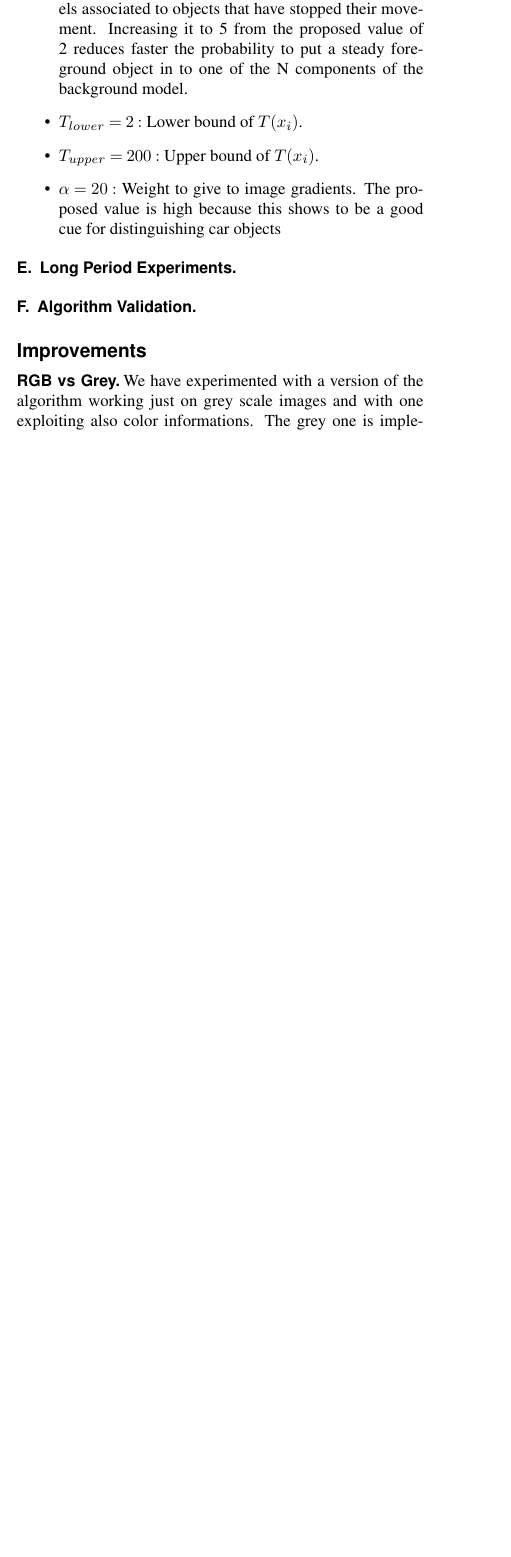
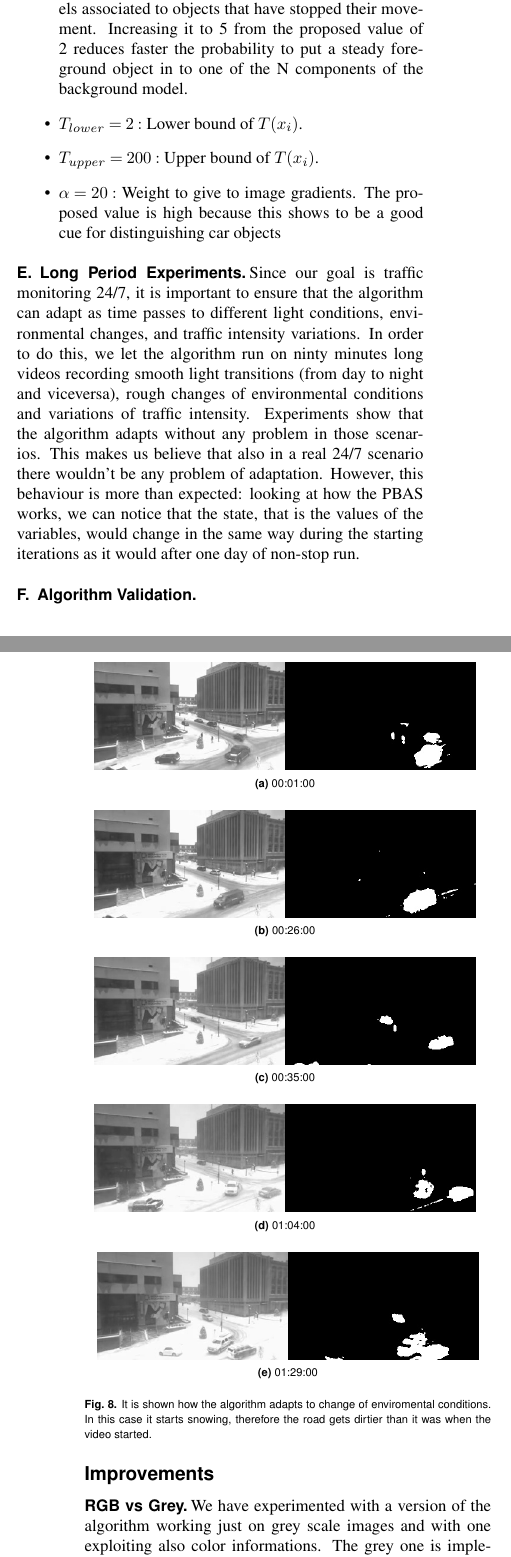
Before and after one commit to federicoparroni/IACV_background_subtractor, a LaTeX document (paper/Main.tex, which reads paper/Paper.tex): part of one column of page 5 of 7 before the commit and two parts of the columns of pages 5 and 6 of 8 after it, the two joined at a grey line, cut so that both start at the same text, the shorter picture padded with empty space. Compiled offline with pdfLaTeX.

Commit message:
long period experiments

```diff
--- a/paper/Paper.tex
+++ b/paper/Paper.tex
@@ -306,6 +306,31 @@ background model. Increasing the value of this parameter let the algorithm be mo
 \end{itemize}
 
 \subsection{Long Period Experiments}
+Since our goal is traffic monitoring 24/7, it is important to ensure that the algorithm can adapt as time passes to different light conditions, environmental changes, and traffic intensity variations. In order to do this, we let the algorithm run on ninty minutes long videos recording smooth light transitions (from day to night and viceversa), rough changes of environmental conditions and variations of traffic intensity. Experiments show that the algorithm adapts without any problem in those scenarios. This makes us believe that also in a real 24/7 scenario there wouldn't be any problem of adaptation. However, this behaviour is more than expected: looking at how the PBAS works, we can notice that the state, that is the values of the variables, would change in the same way during the starting iterations as it would after one day of non-stop run.
+
+\begin{figure}[!t]
+    \centering
+    \subfloat[][00:01:00]{
+        \includegraphics[width=0.45\textwidth]{Figures/snow_60.jpg}
+    }
+    \newline
+    \subfloat[][00:26:00]{
+        \includegraphics[width=0.45\textwidth]{Figures/snow_1561.jpg}
+    }
+    \newline
+    \subfloat[][00:35:00]{
+        \includegraphics[width=0.45\textwidth]{Figures/snow_1921.jpg}
+    }
+    \newline
+    \subfloat[][01:04:00]{
+        \includegraphics[width=0.45\textwidth]{Figures/snow_3850.jpg}
+    }
+    \newline
+    \subfloat[][01:29:00]{
+        \includegraphics[width=0.45\textwidth]{Figures/snow_5377.jpg}
+    }
+    \caption{It is shown how the algorithm adapts to change of enviromental conditions. In this case it starts snowing, therefore the road gets dirtier than it was when the video started.}
+\end{figure}
 
 \subsection{Algorithm Validation}
 
@@ -324,7 +349,7 @@ Experiments show that the RGB version has better cars detection capabilities, bu
     \subfloat[][RGB]{
         \includegraphics[width=0.45\textwidth]{Figures/rgb.png}
     }
-	\caption{RGB version compared with the Grey one. As we see, there is some difference present but it is negligible}
+	\caption{RGB version compared with the Grey one. As we see, there is some difference in the detection accuracy}
 \end{figure}
 
 \subsection*{Optical flow analysis}
```
Also changed, not shown: paper/Figures/snow_1561.jpg (added), paper/Figures/snow_1921.jpg (added), paper/Figures/snow_3729.jpg (added), paper/Figures/snow_3850.jpg (added), paper/Figures/snow_5377.jpg (added), paper/Figures/snow_60.jpg (added), paper/Paper.tex (2 more changed lines).
